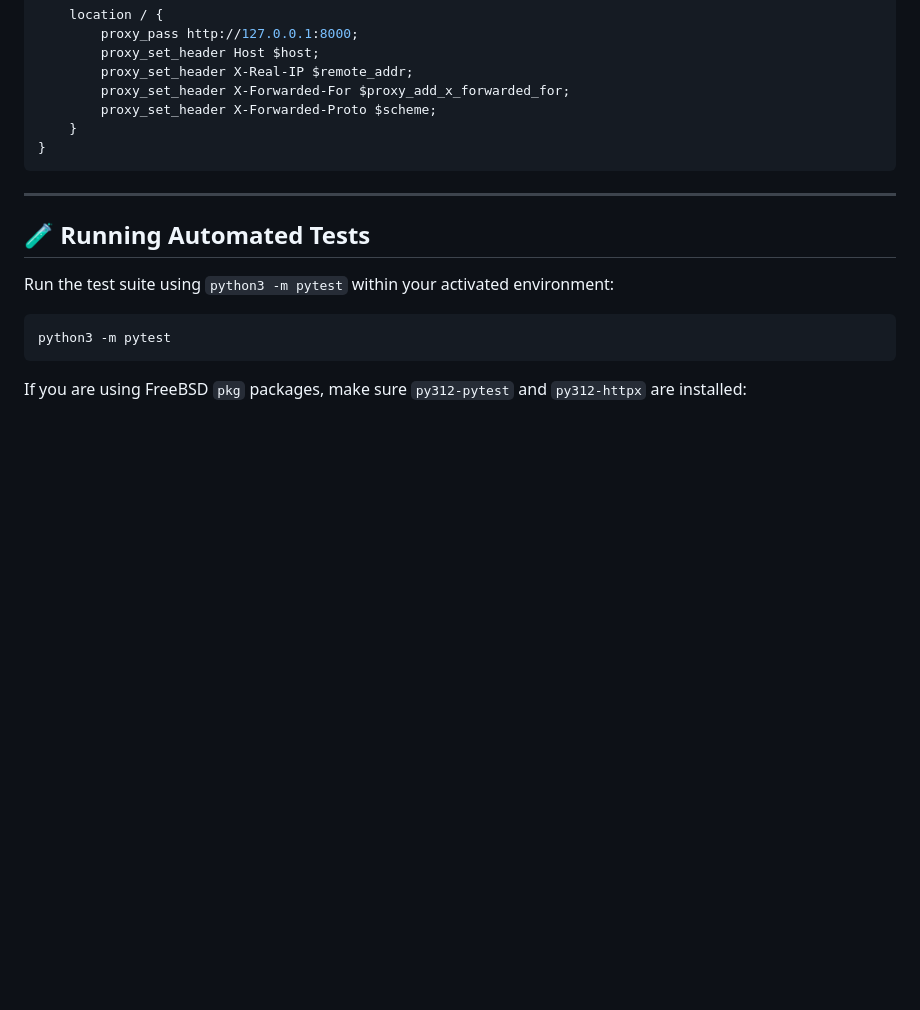
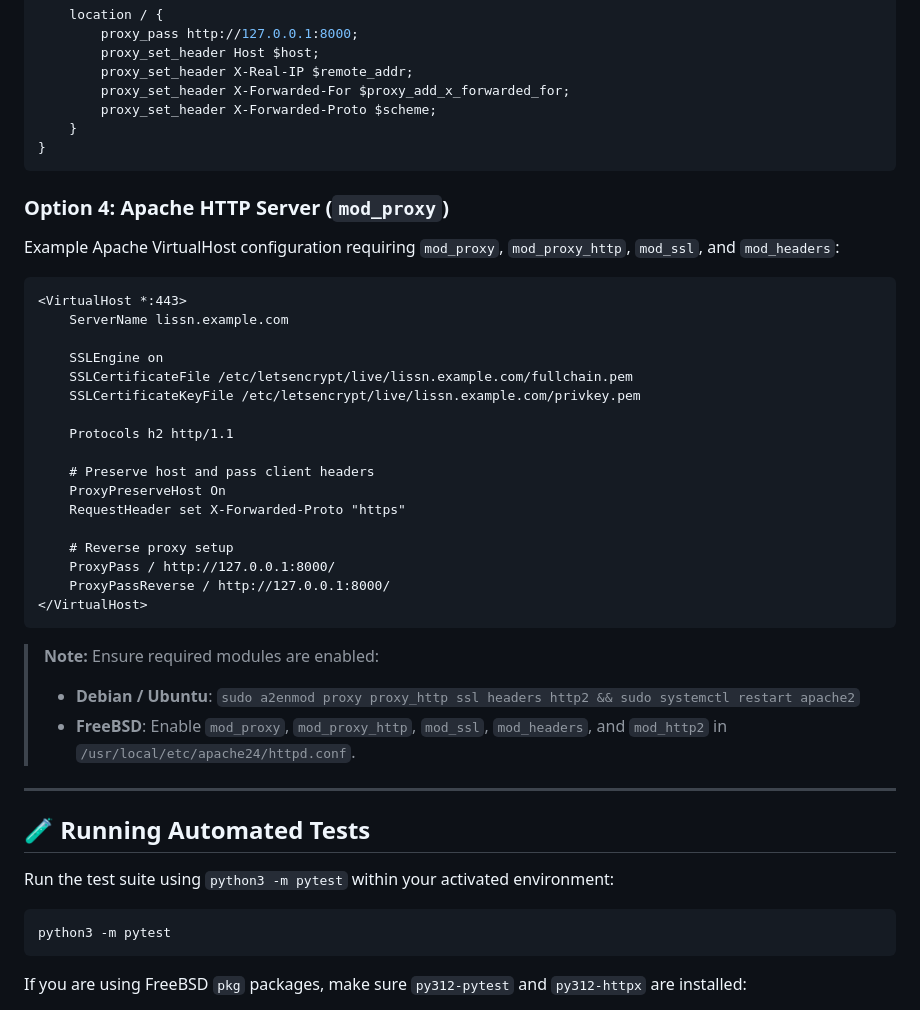
Before and after one commit to jakobbg/lissn, a Markdown page: README.md, the part around the change. Drawn GitHub-style; blank space fills up the shorter version.

Commit message:
🌐 Add Apache HTTP Server mod_proxy deployment example to README
Document reverse proxy deployment configuration for Apache HTTP Server 2.4+ using mod_proxy and mod_proxy_http. Including HTTP/2 protocol support, SSL certificate termination, header forwarding, and platform-specific module activation instructions for Linux and FreeBSD.

````diff
--- a/README.md
+++ b/README.md
@@ -151,6 +151,33 @@ server {
 }
 ```
 
+### Option 4: Apache HTTP Server (`mod_proxy`)
+Example Apache VirtualHost configuration requiring `mod_proxy`, `mod_proxy_http`, `mod_ssl`, and `mod_headers`:
+
+```apache
+<VirtualHost *:443>
+    ServerName lissn.example.com
+
+    SSLEngine on
+    SSLCertificateFile /etc/letsencrypt/live/lissn.example.com/fullchain.pem
+    SSLCertificateKeyFile /etc/letsencrypt/live/lissn.example.com/privkey.pem
+
+    Protocols h2 http/1.1
+
+    # Preserve host and pass client headers
+    ProxyPreserveHost On
+    RequestHeader set X-Forwarded-Proto "https"
+
+    # Reverse proxy setup
+    ProxyPass / http://127.0.0.1:8000/
+    ProxyPassReverse / http://127.0.0.1:8000/
+</VirtualHost>
+```
+
+> **Note:** Ensure required modules are enabled:
+> - **Debian / Ubuntu**: `sudo a2enmod proxy proxy_http ssl headers http2 && sudo systemctl restart apache2`
+> - **FreeBSD**: Enable `mod_proxy`, `mod_proxy_http`, `mod_ssl`, `mod_headers`, and `mod_http2` in `/usr/local/etc/apache24/httpd.conf`.
+
 ---
 
 ## 🧪 Running Automated Tests
````
